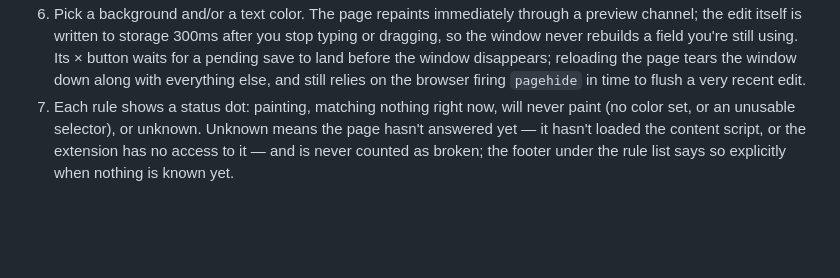
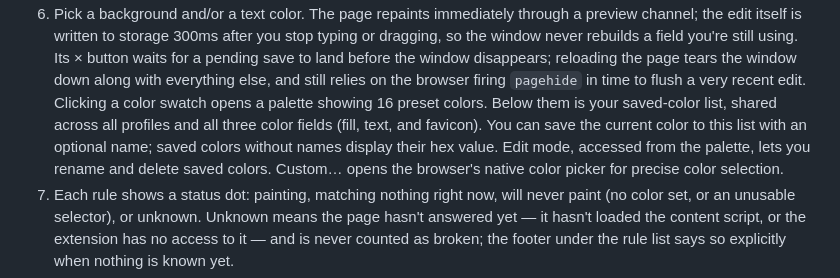
Before and after one commit to arturminchukov/colorway, a Markdown page: README.md, the part around the change. GitHub-like rendering; blank space fills up the shorter version.

Commit message:
docs: describe the palette in the README

```diff
--- a/README.md
+++ b/README.md
@@ -55,6 +55,11 @@ set a site up from the window, start the picker, or save a profile on the option
    rebuilds a field you're still using. Its × button waits for a pending save to land before the
    window disappears; reloading the page tears the window down along with everything else, and
    still relies on the browser firing `pagehide` in time to flush a very recent edit.
+   Clicking a color swatch opens a palette showing 16 preset colors. Below them is your saved-color
+   list, shared across all profiles and all three color fields (fill, text, and favicon). You can
+   save the current color to this list with an optional name; saved colors without names display
+   their hex value. Edit mode, accessed from the palette, lets you rename and delete saved colors.
+   Custom… opens the browser's native color picker for precise color selection.
 7. Each rule shows a status dot: painting, matching nothing right now, will never paint (no color
    set, or an unusable selector), or unknown. Unknown means the page hasn't answered yet — it hasn't
    loaded the content script, or the extension has no access to it — and is never counted as broken;
```
